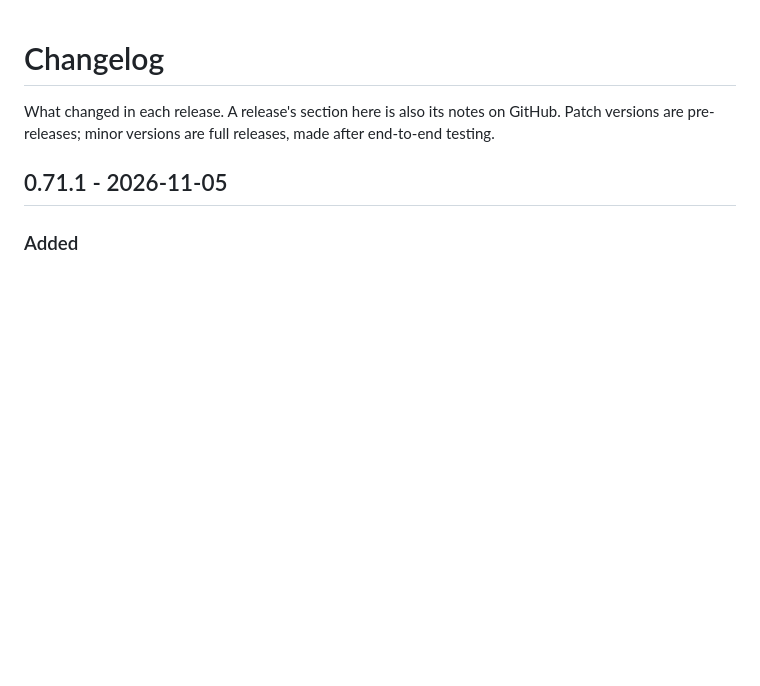
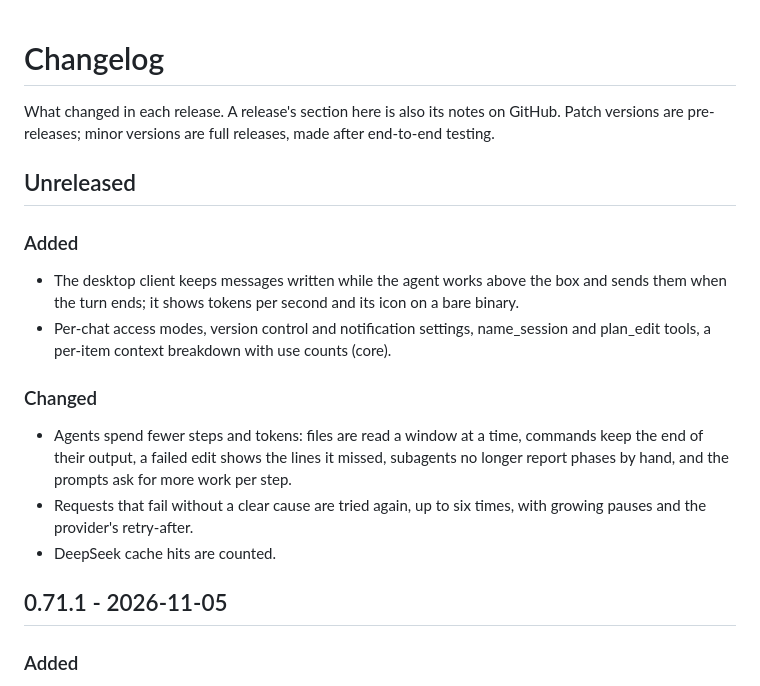
Before and after one commit to DroBov1Tya/dusk_code, a Markdown page: CHANGELOG.md, the part around the change. GitHub-like rendering; blank space fills up the shorter version.

Commit message:
docs: changelog, cost and balance plan, engine progress

```diff
--- a/CHANGELOG.md
+++ b/CHANGELOG.md
@@ -3,6 +3,25 @@
 What changed in each release. A release's section here is also its notes on GitHub.
 Patch versions are pre-releases; minor versions are full releases, made after end-to-end
 testing.
+
+## Unreleased
+
+### Added
+
+- The desktop client keeps messages written while the agent works above the box and
+  sends them when the turn ends; it shows tokens per second and its icon on a bare
+  binary.
+- Per-chat access modes, version control and notification settings, name_session and
+  plan_edit tools, a per-item context breakdown with use counts (core).
+
+### Changed
+
+- Agents spend fewer steps and tokens: files are read a window at a time, commands keep
+  the end of their output, a failed edit shows the lines it missed, subagents no longer
+  report phases by hand, and the prompts ask for more work per step.
+- Requests that fail without a clear cause are tried again, up to six times, with
+  growing pauses and the provider's retry-after.
+- DeepSeek cache hits are counted.
 
 ## 0.71.1 - 2026-11-05
 
```
Also changed, not shown: docs/agent-engine.md (+10 -8 lines), docs/todo.md (+10 -0 lines).
